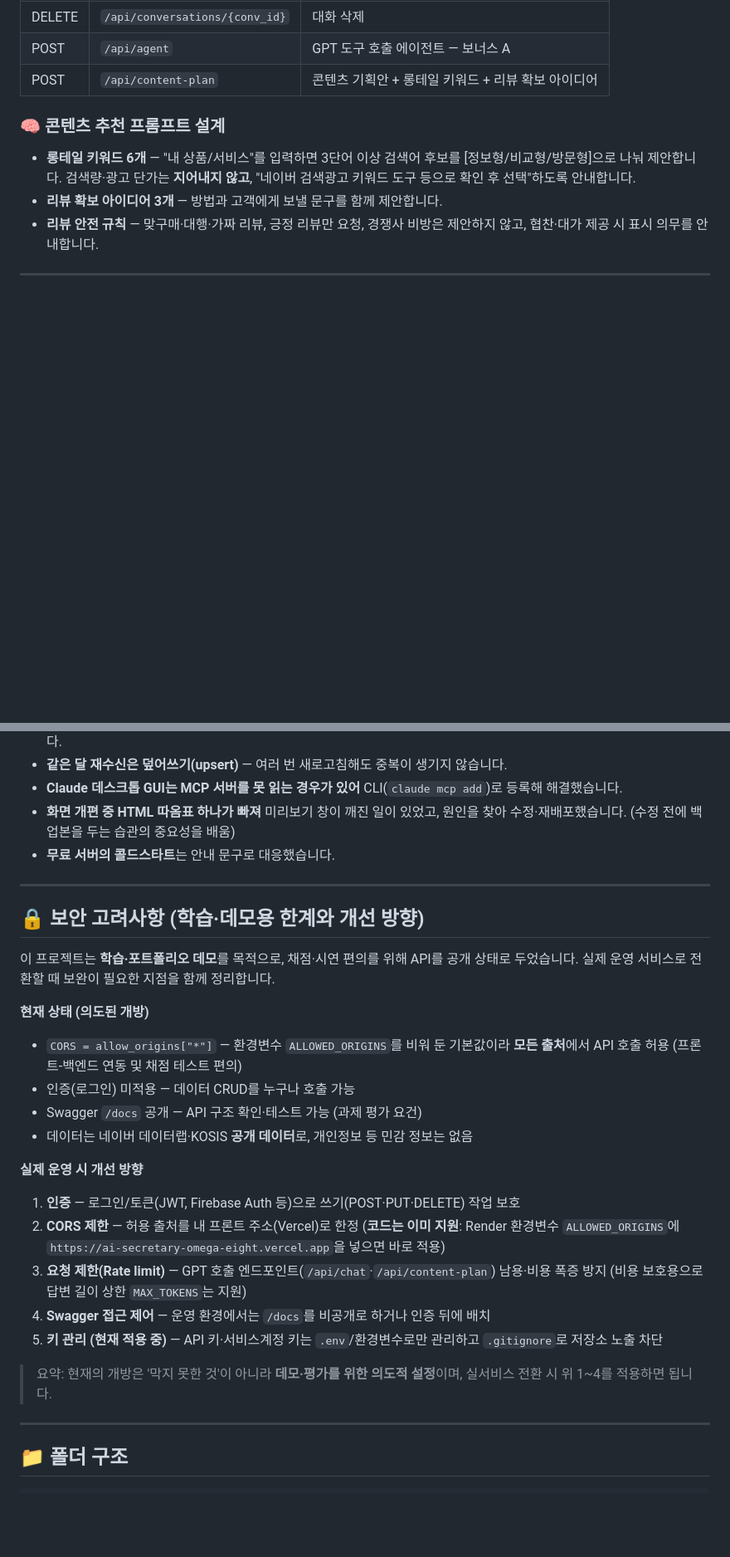
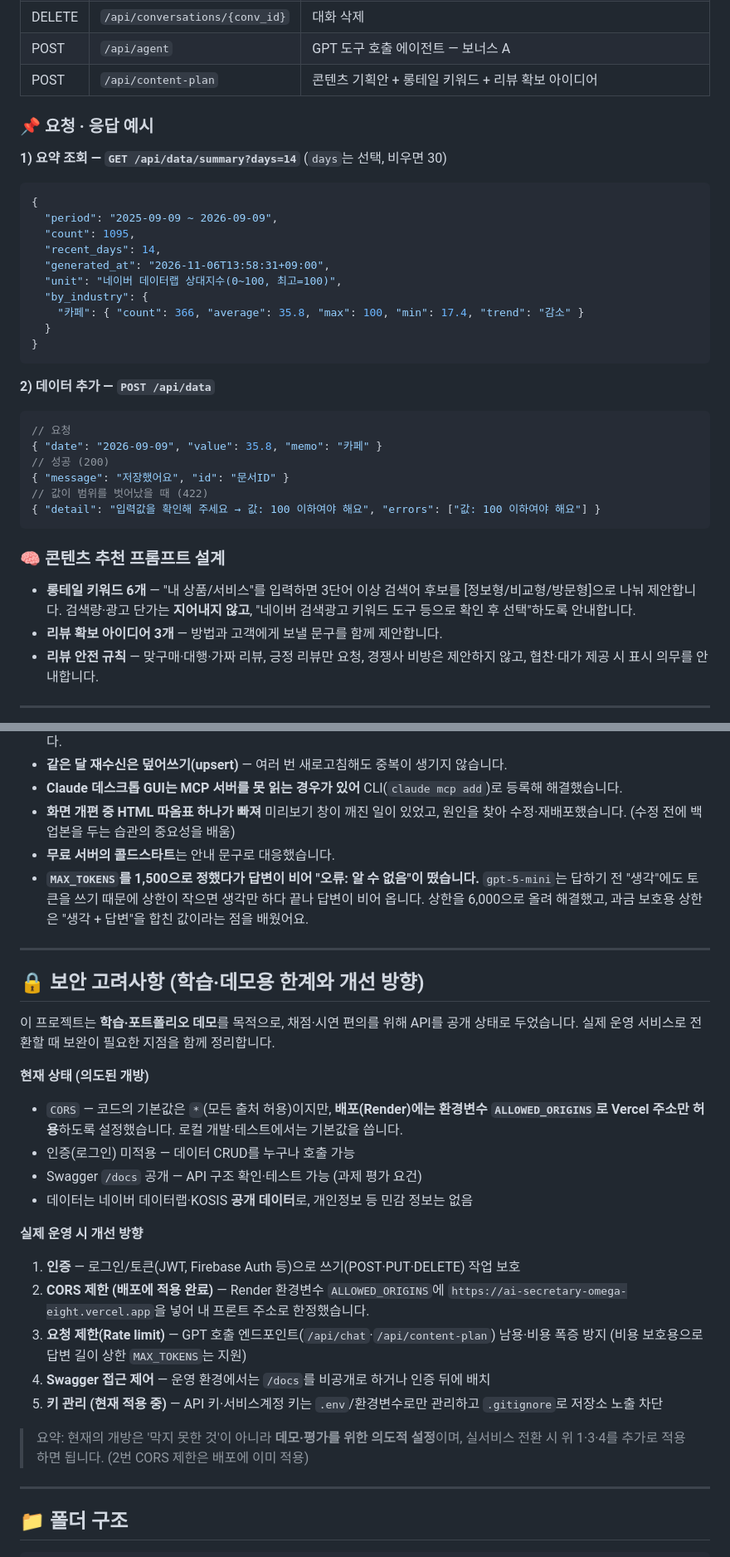
Before and after one commit to jjjoy1114/ai-secretary, a Markdown page: README.md, 2 parts joined by grey strips. Shown at 83% size. GitHub-like rendering; blank space fills up the shorter version.

Commit message:
README 보완: 접속 확인·인덱스/보존·API 예시·환경변수·보안 설명 추가

````diff
--- a/README.md
+++ b/README.md
@@ -319,6 +332,32 @@ MCP 도구: `get_search_summary` · `get_statistics` · `get_population_summary`
 | DELETE | `/api/conversations/{conv_id}` | 대화 삭제 |
 | POST | `/api/agent` | GPT 도구 호출 에이전트 — 보너스 A |
 | POST | `/api/content-plan` | 콘텐츠 기획안 + 롱테일 키워드 + 리뷰 확보 아이디어 |
+
+### 📌 요청 · 응답 예시
+
+**1) 요약 조회 — `GET /api/data/summary?days=14`** (`days`는 선택, 비우면 30)
+```json
+{
+  "period": "2025-09-09 ~ 2026-09-09",
+  "count": 1095,
+  "recent_days": 14,
+  "generated_at": "2026-11-06T13:58:31+09:00",
+  "unit": "네이버 데이터랩 상대지수(0~100, 최고=100)",
+  "by_industry": {
+    "카페": { "count": 366, "average": 35.8, "max": 100, "min": 17.4, "trend": "감소" }
+  }
+}
+```
+
+**2) 데이터 추가 — `POST /api/data`**
+```json
+// 요청
+{ "date": "2026-09-09", "value": 35.8, "memo": "카페" }
+// 성공 (200)
+{ "message": "저장했어요", "id": "문서ID" }
+// 값이 범위를 벗어났을 때 (422)
+{ "detail": "입력값을 확인해 주세요 → 값: 100 이하여야 해요", "errors": ["값: 100 이하여야 해요"] }
+```
 
 ### 🧠 콘텐츠 추천 프롬프트 설계
 
@@ -393,6 +432,7 @@ Vercel(프론트)에는 키가 필요 없고, Render(백엔드)의 Environment
 - **Claude 데스크톱 GUI는 MCP 서버를 못 읽는 경우가 있어** CLI(`claude mcp add`)로 등록해 해결했습니다.
 - **화면 개편 중 HTML 따옴표 하나가 빠져** 미리보기 창이 깨진 일이 있었고, 원인을 찾아 수정·재배포했습니다. (수정 전에 백업본을 두는 습관의 중요성을 배움)
 - **무료 서버의 콜드스타트**는 안내 문구로 대응했습니다.
+- **`MAX_TOKENS`를 1,500으로 정했다가 답변이 비어 "오류: 알 수 없음"이 떴습니다.** `gpt-5-mini`는 답하기 전 "생각"에도 토큰을 쓰기 때문에 상한이 작으면 생각만 하다 끝나 답변이 비어 옵니다. 상한을 6,000으로 올려 해결했고, 과금 보호용 상한은 "생각 + 답변"을 합친 값이라는 점을 배웠어요.
 
 ---
 
@@ -401,19 +441,19 @@ Vercel(프론트)에는 키가 필요 없고, Render(백엔드)의 Environment
 이 프로젝트는 **학습·포트폴리오 데모**를 목적으로, 채점·시연 편의를 위해 API를 공개 상태로 두었습니다. 실제 운영 서비스로 전환할 때 보완이 필요한 지점을 함께 정리합니다.
 
 **현재 상태 (의도된 개방)**
-- `CORS = allow_origins["*"]` — 환경변수 `ALLOWED_ORIGINS`를 비워 둔 기본값이라 **모든 출처**에서 API 호출 허용 (프론트-백엔드 연동 및 채점 테스트 편의)
+- `CORS` — 코드의 기본값은 `*`(모든 출처 허용)이지만, **배포(Render)에는 환경변수 `ALLOWED_ORIGINS`로 Vercel 주소만 허용**하도록 설정했습니다. 로컬 개발·테스트에서는 기본값을 씁니다.
 - 인증(로그인) 미적용 — 데이터 CRUD를 누구나 호출 가능
 - Swagger `/docs` 공개 — API 구조 확인·테스트 가능 (과제 평가 요건)
 - 데이터는 네이버 데이터랩·KOSIS **공개 데이터**로, 개인정보 등 민감 정보는 없음
 
 **실제 운영 시 개선 방향**
 1. **인증** — 로그인/토큰(JWT, Firebase Auth 등)으로 쓰기(POST·PUT·DELETE) 작업 보호
-2. **CORS 제한** — 허용 출처를 내 프론트 주소(Vercel)로 한정 (**코드는 이미 지원**: Render 환경변수 `ALLOWED_ORIGINS`에 `https://ai-secretary-omega-eight.vercel.app`을 넣으면 바로 적용)
+2. **CORS 제한 (배포에 적용 완료)** — Render 환경변수 `ALLOWED_ORIGINS`에 `https://ai-secretary-omega-eight.vercel.app`을 넣어 내 프론트 주소로 한정했습니다.
 3. **요청 제한(Rate limit)** — GPT 호출 엔드포인트(`/api/chat`·`/api/content-plan`) 남용·비용 폭증 방지 (비용 보호용으로 답변 길이 상한 `MAX_TOKENS`는 지원)
 4. **Swagger 접근 제어** — 운영 환경에서는 `/docs`를 비공개로 하거나 인증 뒤에 배치
 5. **키 관리 (현재 적용 중)** — API 키·서비스계정 키는 `.env`/환경변수로만 관리하고 `.gitignore`로 저장소 노출 차단
 
-> 요약: 현재의 개방은 '막지 못한 것'이 아니라 **데모·평가를 위한 의도적 설정**이며, 실서비스 전환 시 위 1~4를 적용하면 됩니다.
+> 요약: 현재의 개방은 '막지 못한 것'이 아니라 **데모·평가를 위한 의도적 설정**이며, 실서비스 전환 시 위 1·3·4를 추가로 적용하면 됩니다. (2번 CORS 제한은 배포에 이미 적용)
 
 ---
 
````
Also changed, not shown: other parts of README.md (+16 -3 lines).
